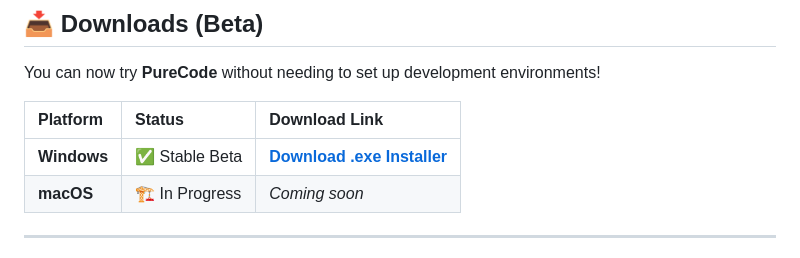
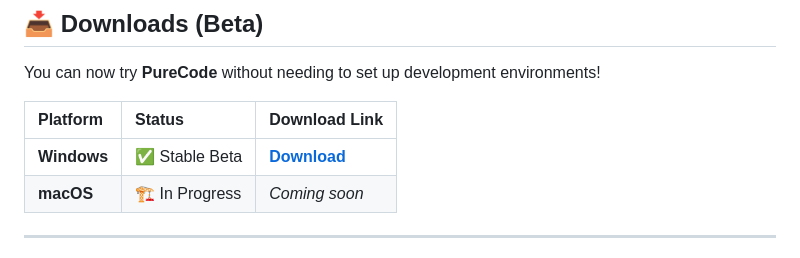
Before and after one commit to DarleyArcaya/PureCode, a Markdown page: README.md, the part around the change. GitHub-like rendering.

Commit message:
Change: Download Button in README set as Download

```diff
--- a/README.md
+++ b/README.md
@@ -19,7 +19,7 @@ You can now try **PureCode** without needing to set up development environments!
 
 | Platform | Status | Download Link |
 | :--- | :--- | :--- |
-| **Windows** | ✅ Stable Beta | [**Download .exe Installer**](https://github.com/DarleyArcaya/PureCode/releases/download/v0.5.0-beta/PureCode_V_0.5.0_Setup.exe) |
+| **Windows** | ✅ Stable Beta | [**Download**](https://github.com/DarleyArcaya/PureCode/releases/download/v0.5.0-beta/PureCode_V_0.5.0_Setup.exe) |
 | **macOS** | 🏗️ In Progress | *Coming soon* |
 
 ---
```
